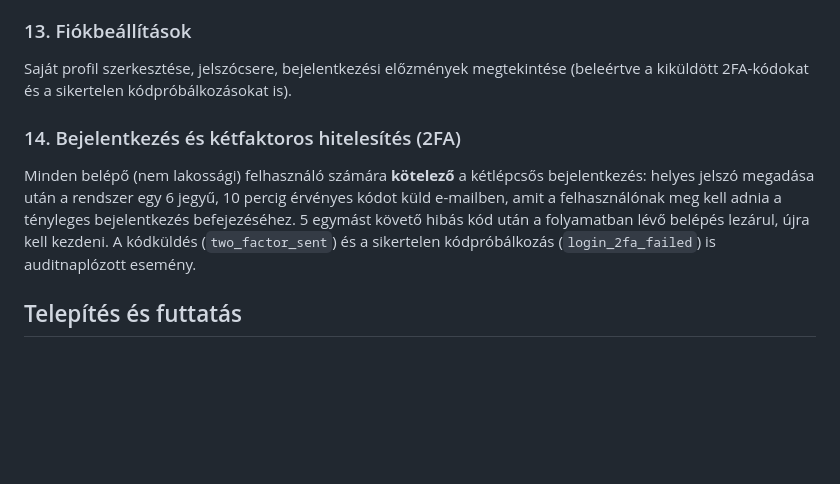
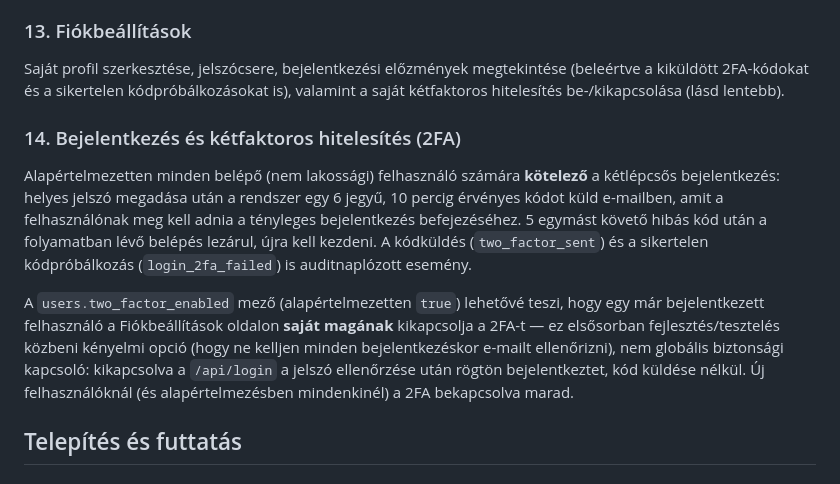
Before and after one commit to Gondocs/szakdoga, a Markdown page: README.md, the part around the change. Drawn GitHub-style; blank space fills up the shorter version.

Commit message:
feat: update README to include two-factor authentication toggle in account settings

```diff
--- a/README.md
+++ b/README.md
@@ -181,10 +181,12 @@ Minden lényeges művelet (létrehozás, módosítás, törlés, érkeztetés, s
 Felhasználók (szerepkör-hozzárendeléssel, avatárral, befogadóhely-hozzárendeléssel befogadóhelyi kezelőknél), települések (kereshető törzsadat-lista, térképes koordináta-választóval), befogadóhelyek, járművek — mindegyik admin/vezető jogosultsághoz kötött CRUD felülettel.
 
 ### 13. Fiókbeállítások
-Saját profil szerkesztése, jelszócsere, bejelentkezési előzmények megtekintése (beleértve a kiküldött 2FA-kódokat és a sikertelen kódpróbálkozásokat is).
+Saját profil szerkesztése, jelszócsere, bejelentkezési előzmények megtekintése (beleértve a kiküldött 2FA-kódokat és a sikertelen kódpróbálkozásokat is), valamint a saját kétfaktoros hitelesítés be-/kikapcsolása (lásd lentebb).
 
 ### 14. Bejelentkezés és kétfaktoros hitelesítés (2FA)
-Minden belépő (nem lakossági) felhasználó számára **kötelező** a kétlépcsős bejelentkezés: helyes jelszó megadása után a rendszer egy 6 jegyű, 10 percig érvényes kódot küld e-mailben, amit a felhasználónak meg kell adnia a tényleges bejelentkezés befejezéséhez. 5 egymást követő hibás kód után a folyamatban lévő belépés lezárul, újra kell kezdeni. A kódküldés (`two_factor_sent`) és a sikertelen kódpróbálkozás (`login_2fa_failed`) is auditnaplózott esemény.
+Alapértelmezetten minden belépő (nem lakossági) felhasználó számára **kötelező** a kétlépcsős bejelentkezés: helyes jelszó megadása után a rendszer egy 6 jegyű, 10 percig érvényes kódot küld e-mailben, amit a felhasználónak meg kell adnia a tényleges bejelentkezés befejezéséhez. 5 egymást követő hibás kód után a folyamatban lévő belépés lezárul, újra kell kezdeni. A kódküldés (`two_factor_sent`) és a sikertelen kódpróbálkozás (`login_2fa_failed`) is auditnaplózott esemény.
+
+A `users.two_factor_enabled` mező (alapértelmezetten `true`) lehetővé teszi, hogy egy már bejelentkezett felhasználó a Fiókbeállítások oldalon **saját magának** kikapcsolja a 2FA-t — ez elsősorban fejlesztés/tesztelés közbeni kényelmi opció (hogy ne kelljen minden bejelentkezéskor e-mailt ellenőrizni), nem globális biztonsági kapcsoló: kikapcsolva a `/api/login` a jelszó ellenőrzése után rögtön bejelentkeztet, kód küldése nélkül. Új felhasználóknál (és alapértelmezésben mindenkinél) a 2FA bekapcsolva marad.
 
 ## Telepítés és futtatás
 
```
